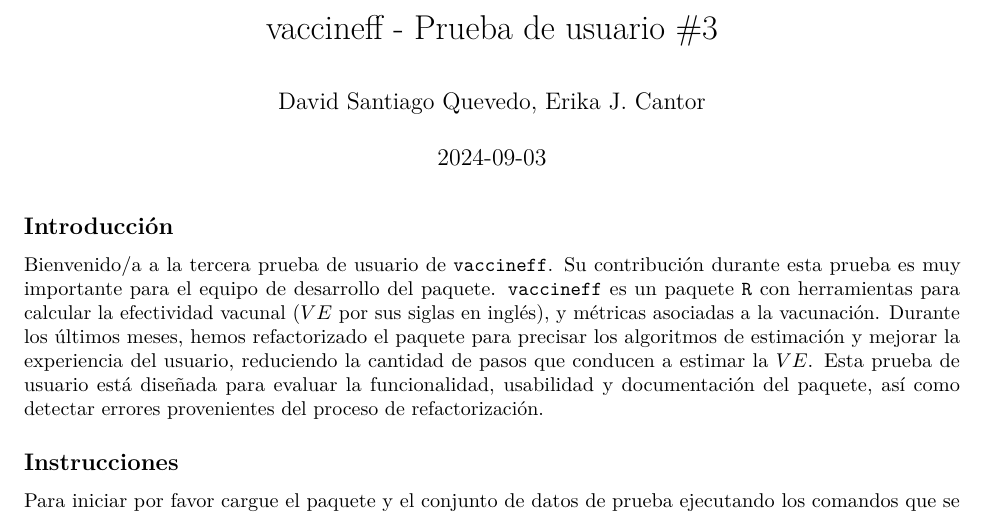
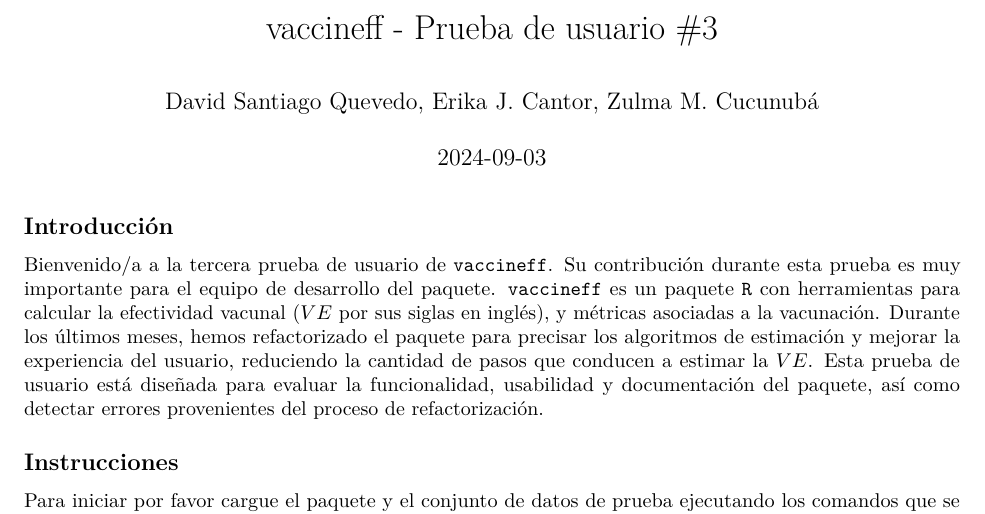
Before and after one commit to davidsantiagoquevedo/vaccineff-test-3, an R Markdown document (guia_prueba.Rmd): part of page 1 of 2, cut so that both start at the same text. The pictures show the output file guia_prueba.pdf that the author committed with the source.

Commit message:
mssing authorship

```diff
--- a/guia_prueba.Rmd
+++ b/guia_prueba.Rmd
@@ -1,6 +1,6 @@
 ---
 title: "vaccineff - Prueba de usuario #3"
-author: "David Santiago Quevedo, Erika J. Cantor"
+author: "David Santiago Quevedo, Erika J. Cantor, Zulma M. Cucunubá"
 date: "2024-09-03"
 output: pdf_document
 ---
```
Also changed, not shown: guia_prueba.pdf.
